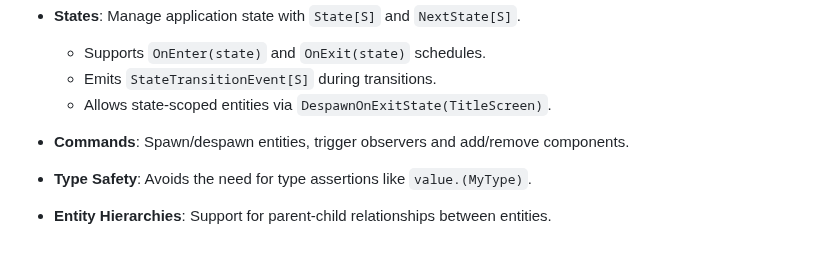
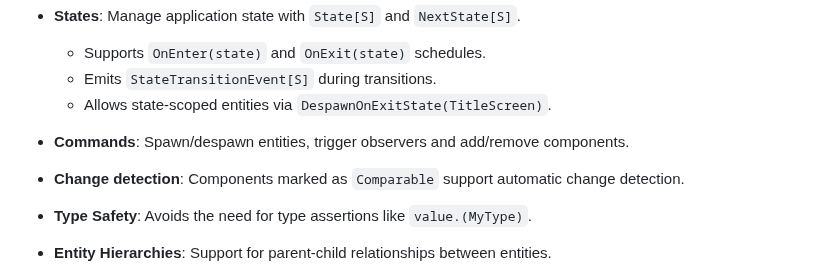
Before and after one commit to oliverbestmann/byke, a Markdown page: README.md, the part around the change. Rendered like a GitHub page; blank space fills up the shorter version.

Commit message:
doc: mention change detection

```diff
--- a/README.md
+++ b/README.md
@@ -56,6 +56,7 @@ func moveObjectsSystem(vt VirtualTime, query Query[struct {
     * Emits `StateTransitionEvent[S]` during transitions.
     * Allows state-scoped entities via `DespawnOnExitState(TitleScreen)`.
 * **Commands**: Spawn/despawn entities, trigger observers and add/remove components.
+* **Change detection**: Components marked as `Comparable` support automatic change detection.
 * **Type Safety**: Avoids the need for type assertions like `value.(MyType)`.
 * **Entity Hierarchies**: Support for parent-child relationships between entities.
 * **Fixed Timestep**: Execute game logic or physics systems with a fixed timestep interval.
```
